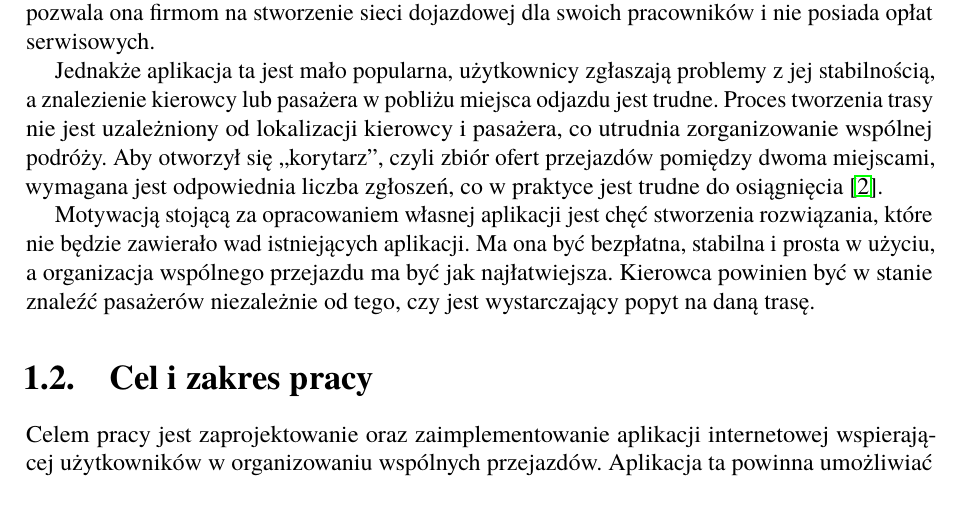
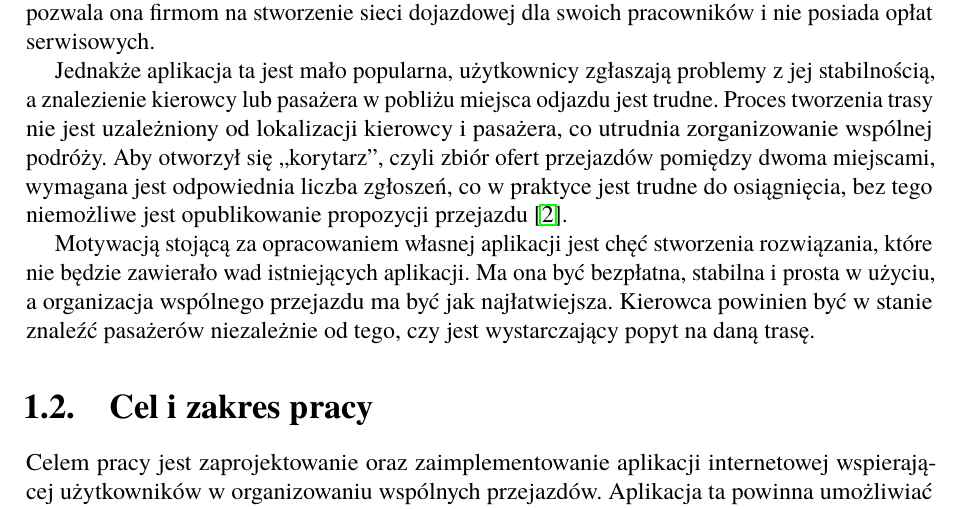
Before and after one commit to Eider-Rider/Engineering-thesis, a LaTeX thesis (Thesis/Dyplom.tex, which reads Thesis/rozdzial01.tex): part of page 12 of 25, cut so that both start at the same text. Compiled offline with pdfLaTeX.

Commit message:
mała poprawka

```diff
--- a/Thesis/rozdzial01.tex
+++ b/Thesis/rozdzial01.tex
@@ -52,7 +52,7 @@ Jednakże aplikacja ta jest mało popularna, użytkownicy zgłaszają problemy z
 kierowcy lub pasażera w pobliżu miejsca odjazdu jest trudne.
 Proces tworzenia trasy nie jest uzależniony od lokalizacji kierowcy i pasażera, co utrudnia zorganizowanie wspólnej podróży.
 Aby otworzył się ,,korytarz'', czyli zbiór ofert przejazdów pomiędzy dwoma miejscami,
-wymagana jest odpowiednia liczba zgłoszeń, co w praktyce jest trudne do osiągnięcia \cite{WebIOC}.
+wymagana jest odpowiednia liczba zgłoszeń, co w praktyce jest trudne do osiągnięcia, bez tego niemożliwe jest opublikowanie propozycji przejazdu \cite{WebIOC}.
 
 Motywacją stojącą za opracowaniem własnej aplikacji jest chęć stworzenia rozwiązania, które nie będzie zawierało wad istniejących aplikacji.
 Ma ona być bezpłatna, stabilna i prosta w użyciu, a organizacja wspólnego przejazdu ma być jak najłatwiejsza.
```
